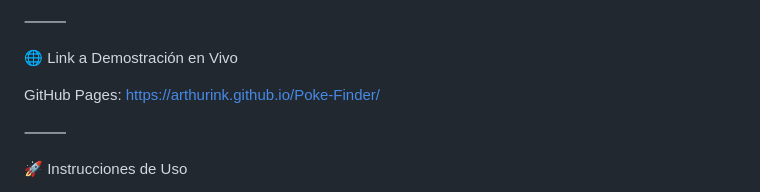
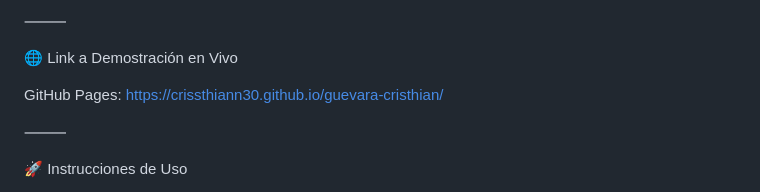
Before and after one commit to Crissthiann30/guevara-cristhian, a Markdown page: README.md, the part around the change. Drawn GitHub-style.

Commit message:
Update live demo link in README.md

```diff
--- a/README.md
+++ b/README.md
@@ -43,7 +43,7 @@ Características Principales
 🌐 Link a Demostración en Vivo
 
 GitHub Pages:
-https://arthurink.github.io/Poke-Finder/
+https://crissthiann30.github.io/guevara-cristhian/
 
 ⸻
 
```
